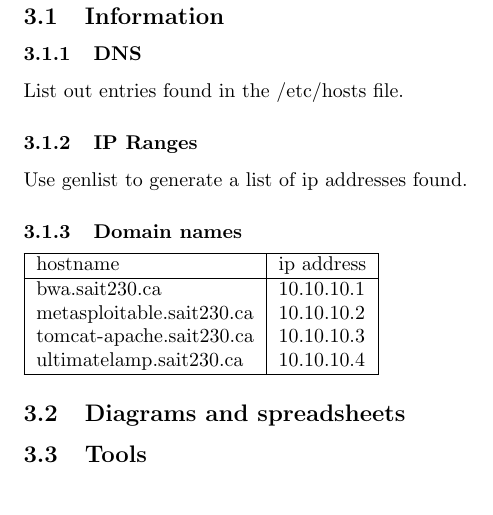
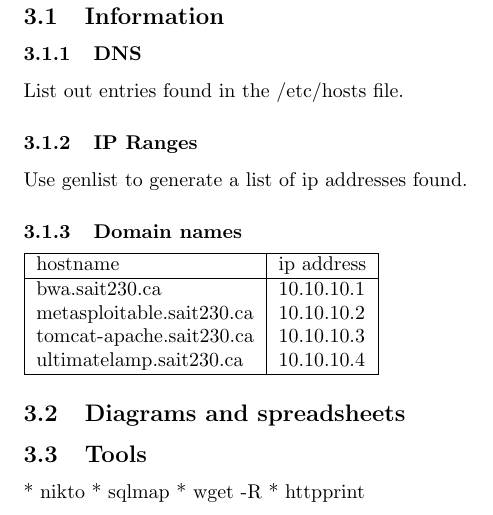
Before and after one commit to mokhan/cpnt-230, a LaTeX document (report/template.tex): part of page 6 of 16, cut so that both start at the same text. Compiled offline with pdfLaTeX.

Commit message:
list tools used.

```diff
--- a/report/template.tex
+++ b/report/template.tex
@@ -89,6 +89,11 @@
 
 \subsection{Diagrams and spreadsheets}
 \subsection{Tools}
+
+* nikto
+* sqlmap
+* wget -R
+* httpprint
 
 \newpage
 \section{Mapping}
```
